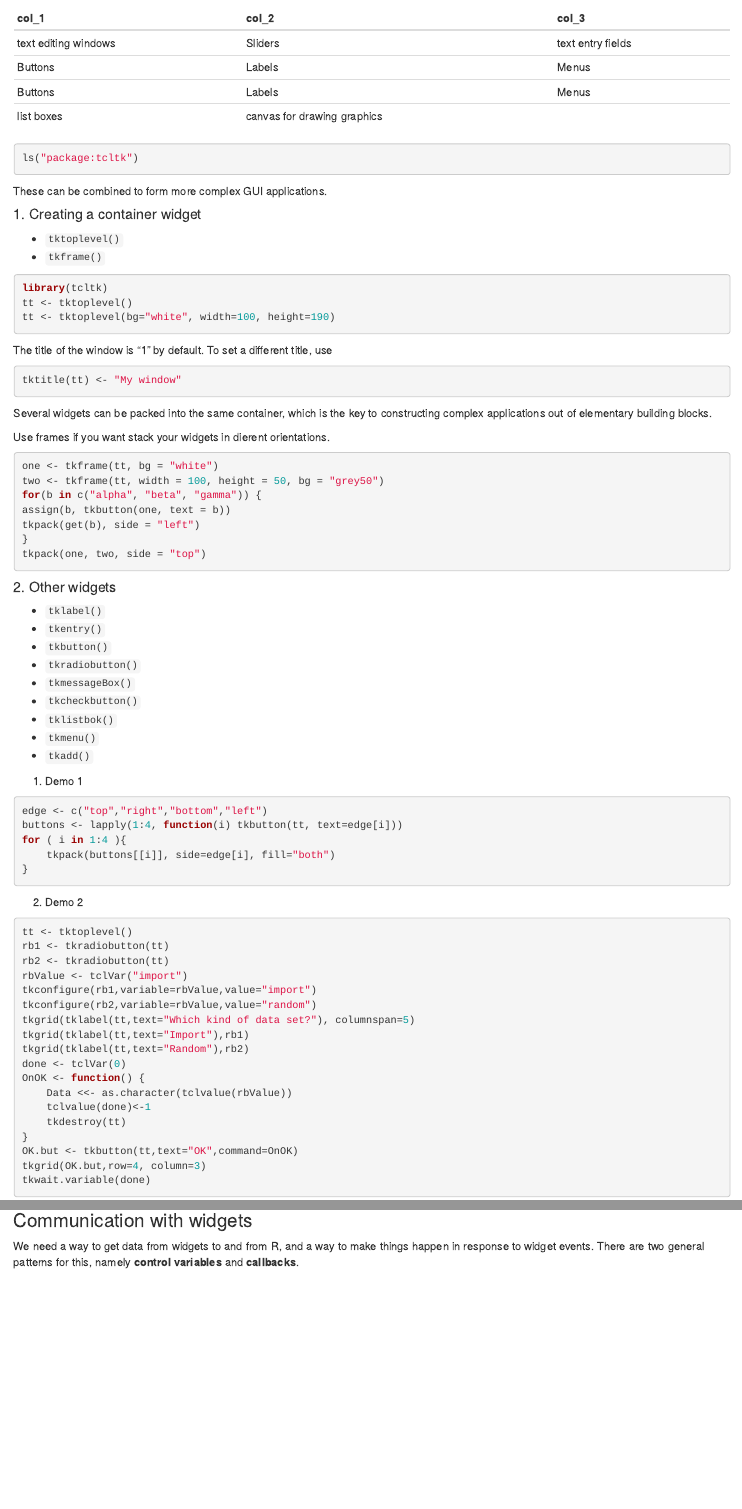
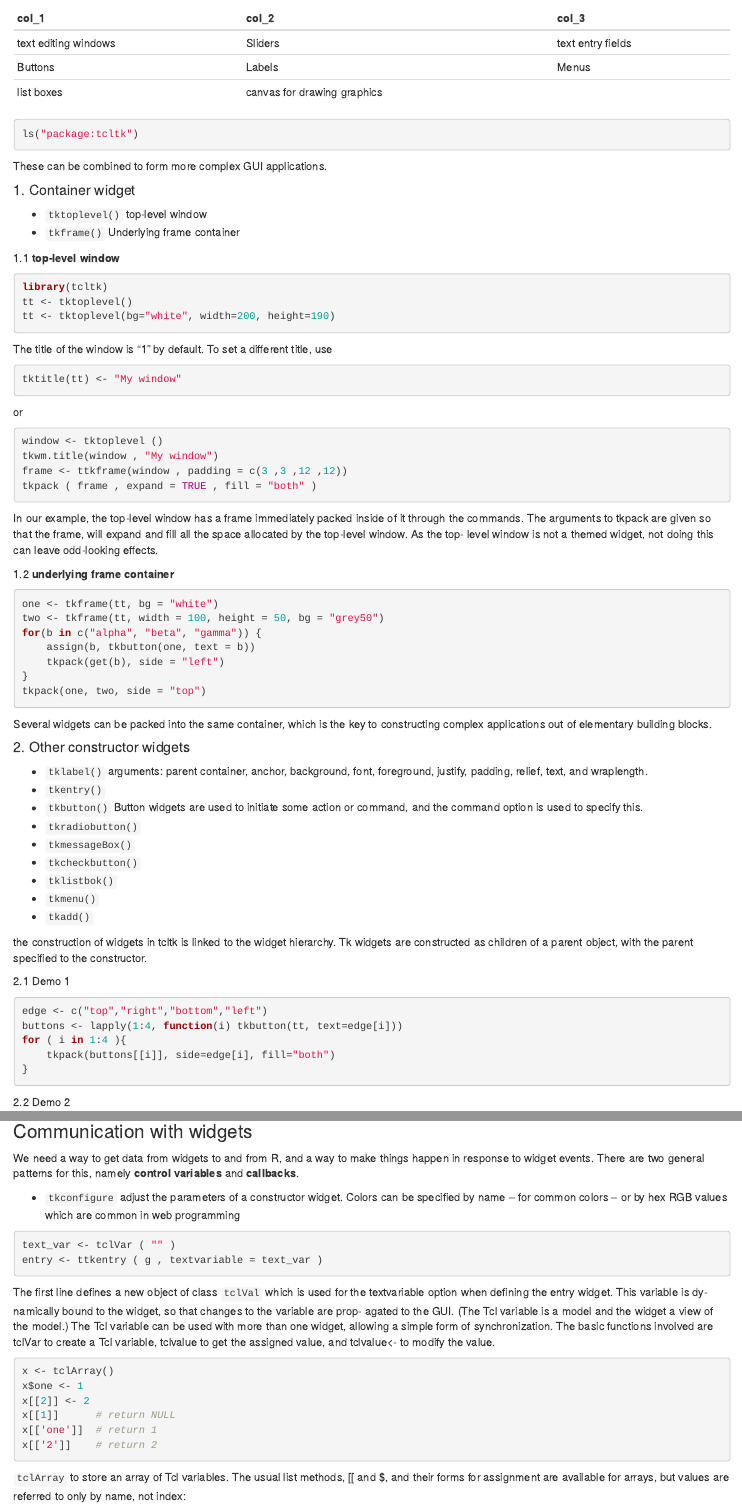
Before and after one commit to haoeric/haoeric.github.io, an R Markdown document (creat R GUI.Rmd): the page in a window 1100 px wide, from 260 px down before the commit and from 350 px down after it, so that both start at the same text, and a second part further down, joined at a grey line. Rendered offline with R 4.5, knitr and Pandoc, with nearby package versions.

Commit message:
update R GUI rmd

````diff
--- a/creat R GUI.Rmd
+++ b/creat R GUI.Rmd
@@ -3,6 +3,8 @@
 author: "haoeric"
 date: "Tuesday, October 07, 2014"
-output: html_document
+output:
+  html_document:
+    toc: yes
 ---
 
 tcltk
@@ -16,7 +18,6 @@
 --------- | ---------- | ----------
 text editing windows | Sliders | text entry fields
 Buttons | Labels | Menus
-Buttons | Labels | Menus
 list boxes |canvas for drawing graphics |
 
 ```{r, eval=FALSE}
@@ -25,15 +26,16 @@
 
 These can be combined to form more complex GUI applications.
 
-#### 1. Creating a container widget
+#### 1. Container widget
 
-+ `tktoplevel()`
-+ `tkframe()`
++ `tktoplevel()`  top-level window
++ `tkframe()`  Underlying frame container
 
+1.1 __top-level window__
 ```{r, eval=FALSE}
 library(tcltk)
 tt <- tktoplevel()
-tt <- tktoplevel(bg="white", width=100, height=190)
+tt <- tktoplevel(bg="white", width=200, height=190)
 ```
 
 The title of the window is "1" by default. To set a different title, use
@@ -41,24 +43,34 @@
 tktitle(tt) <- "My window"
 ```
 
-Several widgets can be packed into the same container, which is the key to constructing complex applications out of elementary building blocks.
+or
+```{r, eval=FALSE}
+window <- tktoplevel ()
+tkwm.title(window , "My window")
+frame <- ttkframe(window , padding = c(3 ,3 ,12 ,12))
+tkpack ( frame , expand = TRUE , fill = "both" )
+```
 
-Use frames if you want stack your widgets in dierent orientations.
+In our example, the top-level window has a frame immediately packed inside of it through the commands. The arguments to tkpack are given so that the frame, will expand and fill all the space allocated by the top-level window. As the top- level window is not a themed widget, not doing this can leave odd-looking effects.
+
+1.2 __underlying frame container__
 ```{r, eval=FALSE}
 one <- tkframe(tt, bg = "white")
 two <- tkframe(tt, width = 100, height = 50, bg = "grey50")
 for(b in c("alpha", "beta", "gamma")) {
-assign(b, tkbutton(one, text = b))
-tkpack(get(b), side = "left")
+    assign(b, tkbutton(one, text = b))
+    tkpack(get(b), side = "left")
 }
 tkpack(one, two, side = "top")
 ```
 
-#### 2. Other widgets
+Several widgets can be packed into the same container, which is the key to constructing complex applications out of elementary building blocks.
 
-+ `tklabel()`
+#### 2. Other constructor widgets
+
++ `tklabel()`  arguments: parent container, anchor, background, font, foreground, justify, padding, relief, text, and wraplength.
 + `tkentry()`
-+ `tkbutton()`
++ `tkbutton()`  Button widgets are used to initiate some action or command, and the command option is used to specify this.
 + `tkradiobutton()`
 + `tkmessageBox()`
 + `tkcheckbutton()`
@@ -66,7 +78,9 @@
 + `tkmenu()`
 + `tkadd()`
 
-1. Demo 1
+the construction of widgets in tcltk is linked to the widget hierarchy. Tk widgets are constructed as children of a parent object, with the parent specified to the constructor.
+
+2.1 Demo 1
 ```{r, eval=FALSE}
 edge <- c("top","right","bottom","left")
 buttons <- lapply(1:4, function(i) tkbutton(tt, text=edge[i]))
@@ -75,7 +89,7 @@
 }
 ```
 
-2. Demo 2
+2.2 Demo 2
 ```{r,eval=FALSE}
 tt <- tktoplevel()
 rb1 <- tkradiobutton(tt)
@@ -198,4 +214,22 @@
 
 We need a way to get data from widgets to and from R, and a way to make things happen in response to widget events. There are two general patterns for this, namely **control variables** and **callbacks**.
 
-1.
++ `tkconfigure`  adjust the parameters of a constructor widget.  Colors can be specified by name – for common colors – or by hex RGB values which are common in web programming
+
+```{r, eval=FALSE}
+text_var <- tclVar ( "" )
+entry <- ttkentry ( g , textvariable = text_var )
+```
+
+The first line defines a new object of class `tclVal` which is used for the textvariable option when defining the entry widget. This variable is dy- namically bound to the widget, so that changes to the variable are prop- agated to the GUI. (The Tcl variable is a model and the widget a view of the model.) The Tcl variable can be used with more than one widget, allowing a simple form of synchronization. The basic functions involved are tclVar to create a Tcl variable, tclvalue to get the assigned value, and tclvalue<- to modify the value.
+
+```{r, eval=FALSE}
+x <- tclArray()
+x$one <- 1
+x[[2]] <- 2
+x[[1]]      # return NULL
+x[['one']]  # return 1
+x[['2']]    # return 2
+```
+
+`tclArray` to store an array of Tcl variables. The usual list methods, [[ and $, and their forms for assignment are available for arrays, but values are referred to only by name, not index:
````
Also changed, not shown: creat_R_GUI.html, creat R GUI.Rmd (10 more changed lines).
